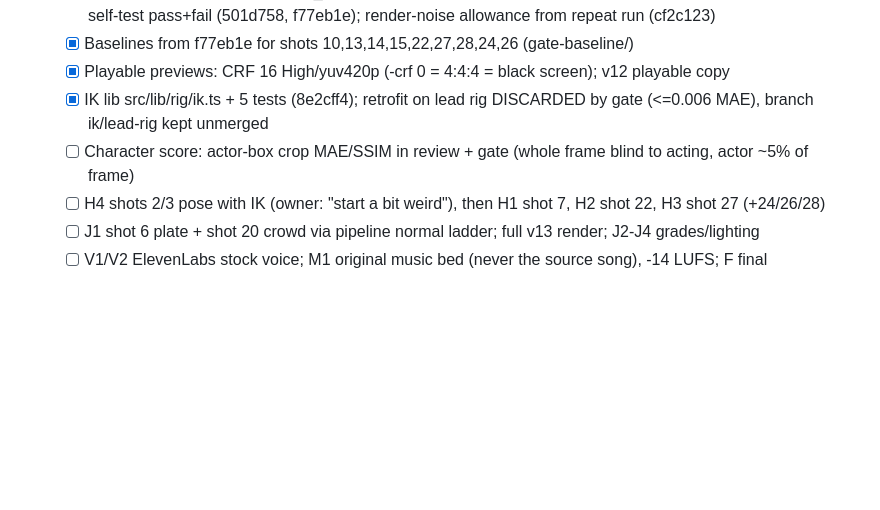
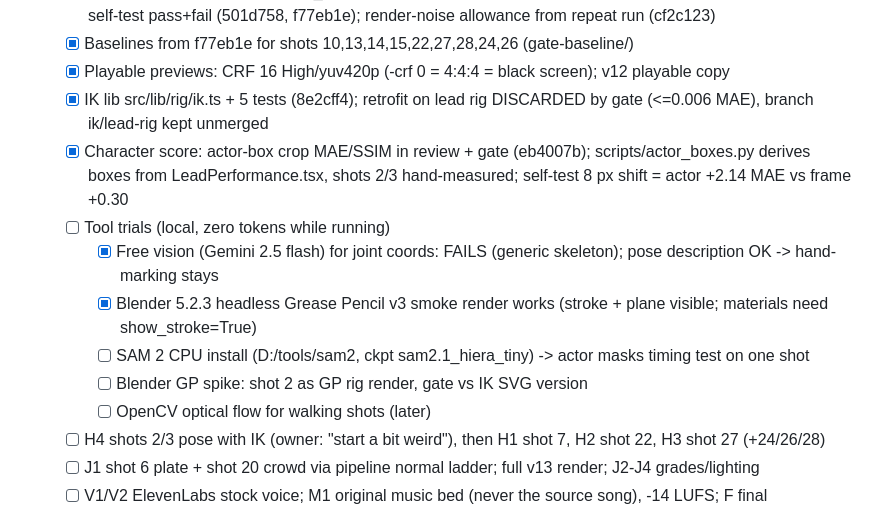
Before and after one commit to Lemonef/AI-video, a Markdown page: docs/TODO.md, the part around the change. Rendered like a GitHub page; blank space fills up the shorter version.

Commit message:
docs(todo): character score done, tool-trial boxes
Co-Authored-By: Claude Opus 5.5 <noreply@anthropic.com>

```diff
--- a/docs/TODO.md
+++ b/docs/TODO.md
@@ -12,7 +12,13 @@
    - [x] Baselines from f77eb1e for shots 10,13,14,15,22,27,28,24,26 (gate-baseline/)
    - [x] Playable previews: CRF 16 High/yuv420p (-crf 0 = 4:4:4 = black screen); v12 playable copy
    - [x] IK lib src/lib/rig/ik.ts + 5 tests (8e2cff4); retrofit on lead rig DISCARDED by gate (<=0.006 MAE), branch ik/lead-rig kept unmerged
-   - [ ] Character score: actor-box crop MAE/SSIM in review + gate (whole frame blind to acting, actor ~5% of frame)
+   - [x] Character score: actor-box crop MAE/SSIM in review + gate (eb4007b); scripts/actor_boxes.py derives boxes from LeadPerformance.tsx, shots 2/3 hand-measured; self-test 8 px shift = actor +2.14 MAE vs frame +0.30
+   - [ ] Tool trials (local, zero tokens while running)
+     - [x] Free vision (Gemini 2.5 flash) for joint coords: FAILS (generic skeleton); pose description OK -> hand-marking stays
+     - [x] Blender 5.2.3 headless Grease Pencil v3 smoke render works (stroke + plane visible; materials need show_stroke=True)
+     - [ ] SAM 2 CPU install (D:/tools/sam2, ckpt sam2.1_hiera_tiny) -> actor masks timing test on one shot
+     - [ ] Blender GP spike: shot 2 as GP rig render, gate vs IK SVG version
+     - [ ] OpenCV optical flow for walking shots (later)
    - [ ] H4 shots 2/3 pose with IK (owner: "start a bit weird"), then H1 shot 7, H2 shot 22, H3 shot 27 (+24/26/28)
    - [ ] J1 shot 6 plate + shot 20 crowd via pipeline normal ladder; full v13 render; J2-J4 grades/lighting
    - [ ] V1/V2 ElevenLabs stock voice; M1 original music bed (never the source song), -14 LUFS; F final
```
